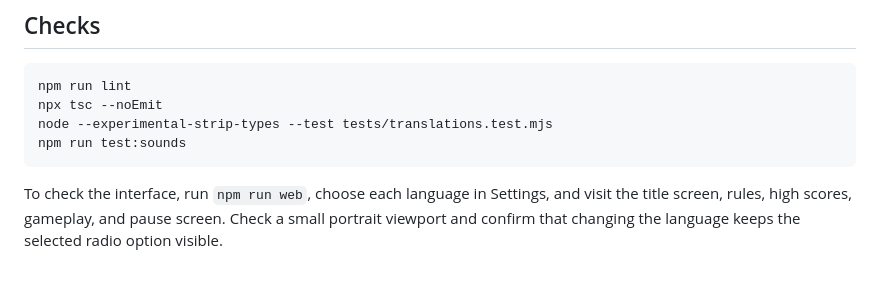
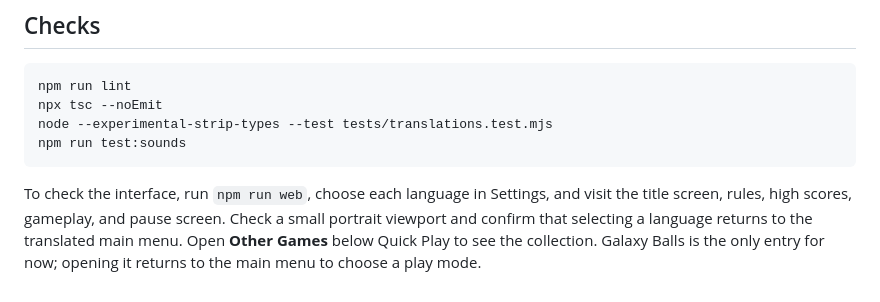
Before and after one commit to natnaelmekuriaw/GalaxyBalls2, a Markdown page: README.md, the part around the change. Drawn GitHub-style.

Commit message:
docs: update menu and games collection checks

```diff
--- a/README.md
+++ b/README.md
@@ -62,4 +62,6 @@ npm run test:sounds
 
 To check the interface, run `npm run web`, choose each language in Settings, and visit
 the title screen, rules, high scores, gameplay, and pause screen. Check a small portrait
-viewport and confirm that changing the language keeps the selected radio option visible.
+viewport and confirm that selecting a language returns to the translated main menu.
+Open **Other Games** below Quick Play to see the collection. Galaxy Balls is the
+only entry for now; opening it returns to the main menu to choose a play mode.
```
